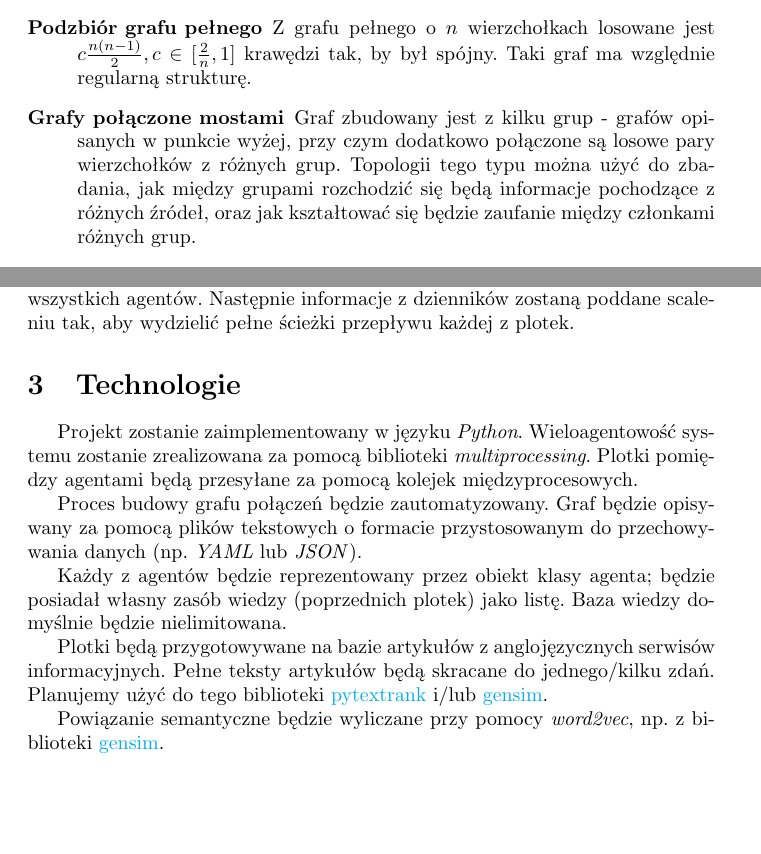
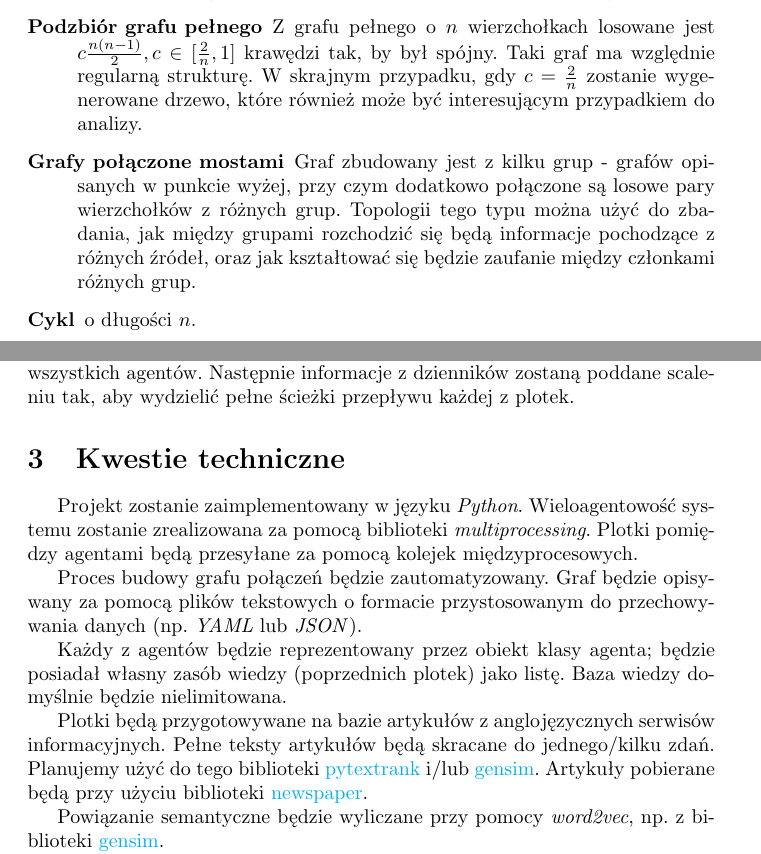
Before and after one commit to jedikarix/Gossips-spreading-simulator, a LaTeX document (docs/dokumentacja_wstepna.tex): two parts of pages 1 and 4 of 5, joined at a grey line, cut so that both start at the same text, the shorter picture padded with empty space. Compiled offline with pdfLaTeX.

Commit message:
Add newspaper library to technical details, describe trees and cycles in topologies

```diff
--- a/docs/dokumentacja_wstepna.tex
+++ b/docs/dokumentacja_wstepna.tex
@@ -28,9 +28,10 @@
 		W projekcie chcemy uwzględnić grafy predefiniowane oraz generowane losowo. Przykładowe opisy topologii:
 		\begin{description}
 		\item[Podzbiór grafu pełnego]
-		Z grafu pełnego o $n$ wierzchołkach losowane jest $c\frac{n(n-1)}{2}, c \in [\frac{2}{n}, 1]$ krawędzi tak, by był spójny. Taki graf ma względnie regularną strukturę.
+		Z grafu pełnego o $n$ wierzchołkach losowane jest $c\frac{n(n-1)}{2}, c \in [\frac{2}{n}, 1]$ krawędzi tak, by był spójny. Taki graf ma względnie regularną strukturę. W skrajnym przypadku, gdy $c = \frac{2}{n}$ zostanie wygenerowane drzewo, które również może być interesującym przypadkiem do analizy.
 		\item[Grafy połączone mostami]
 		Graf zbudowany jest z kilku grup - grafów opisanych w punkcie wyżej, przy czym dodatkowo połączone są losowe pary wierzchołków z różnych grup. Topologii tego typu można użyć do zbadania, jak między grupami rozchodzić się będą informacje pochodzące z różnych źródeł, oraz jak kształtować się będzie zaufanie między członkami różnych grup.
+		\item [Cykl] o długości $n$.
 		\end{description}
 	\subsection{Charakterystyka agenta}
 	Każdy węzeł w grafie połączeń reprezentuje agenta.
@@ -106,14 +107,14 @@ w języku angielskim.
 	Każdy agent będzie prowadził własny dziennik zdarzeń. Każda akcja (odebranie plotki, wysłanie plotki, przeprowadzenie mutacji, zmiana poziomu zaufania, modyfikacja bazy wiedzy) będzie odnotowywana razem ze stemplem czasowym. Wszelkie operacje na plotkach będą również zawierały identyfikator plotki.
 
 	Po przeprowadzeniu eksperymentu, pliki dzienników zostaną zebrane od wszystkich agentów. Następnie informacje z dzienników zostaną poddane scaleniu tak, aby wydzielić pełne ścieżki przepływu każdej z plotek.
-	\section{Technologie}
+	\section{Kwestie techniczne}
 	Projekt zostanie zaimplementowany w języku \textit{Python}. Wieloagentowość systemu zostanie zrealizowana za pomocą biblioteki \textit{multiprocessing}. Plotki pomiędzy agentami będą przesyłane za pomocą kolejek międzyprocesowych.
 
 	Proces budowy grafu połączeń będzie zautomatyzowany. Graf będzie opisywany za pomocą plików tekstowych o formacie przystosowanym do przechowywania danych (np. \textit{YAML} lub \textit{JSON}).
 
 	Każdy z agentów będzie reprezentowany przez obiekt klasy agenta; będzie posiadał własny zasób wiedzy (poprzednich plotek) jako listę. Baza wiedzy domyślnie będzie nielimitowana.
 
-	Plotki będą przygotowywane na bazie artykułów z anglojęzycznych serwisów informacyjnych. Pełne teksty artykułów będą skracane do jednego/kilku zdań. Planujemy użyć do tego biblioteki \href{https://github.com/DerwenAI/pytextrank}{pytextrank} i/lub \href{https://pypi.org/project/gensim/}{gensim}.
+	Plotki będą przygotowywane na bazie artykułów z anglojęzycznych serwisów informacyjnych. Pełne teksty artykułów będą skracane do jednego/kilku zdań. Planujemy użyć do tego biblioteki \href{https://github.com/DerwenAI/pytextrank}{pytextrank} i/lub \href{https://pypi.org/project/gensim/}{gensim}. Artykuły pobierane będą przy użyciu biblioteki \href{https://newspaper.readthedocs.io/}{newspaper}.
 
 	Powiązanie semantyczne będzie wyliczane przy pomocy \textit{word2vec}, np. z biblioteki \href{https://pypi.org/project/gensim/}{gensim}.
 
```
